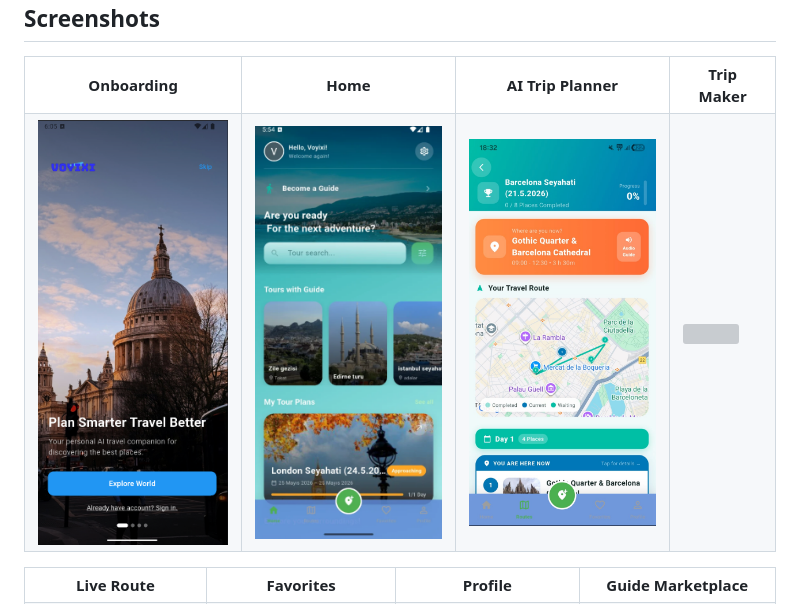
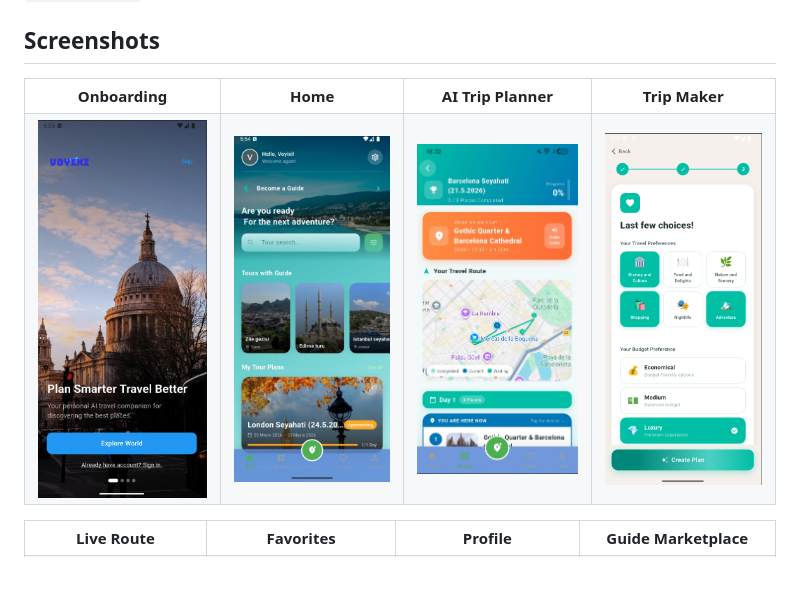
Before and after one commit to Aylinbaki/Voyixi, a Markdown page: README.md, the part around the change. Drawn GitHub-style; blank space fills up the shorter version; grey boxes are pictures that could not be loaded.

Commit message:
Update image source for trip-maker in README

```diff
--- a/README.md
+++ b/README.md
@@ -63,7 +63,7 @@ The AI engine builds a structured prompt from onboarding inputs (`city`, `days`,
     <td><img src="screenshots/first-page.png" width="200"/></td>
     <td><img src="screenshots/home.png" width="200"/></td>
     <td><img src="screenshots/trip-planner.png" width="200"/></td>
-    <td><img src="screenshots/tip-maker.png" width="200"/></td>
+    <td><img src="screenshots/trip-maker.png" width="200"/></td>
   </tr>
 </table>
 
```
